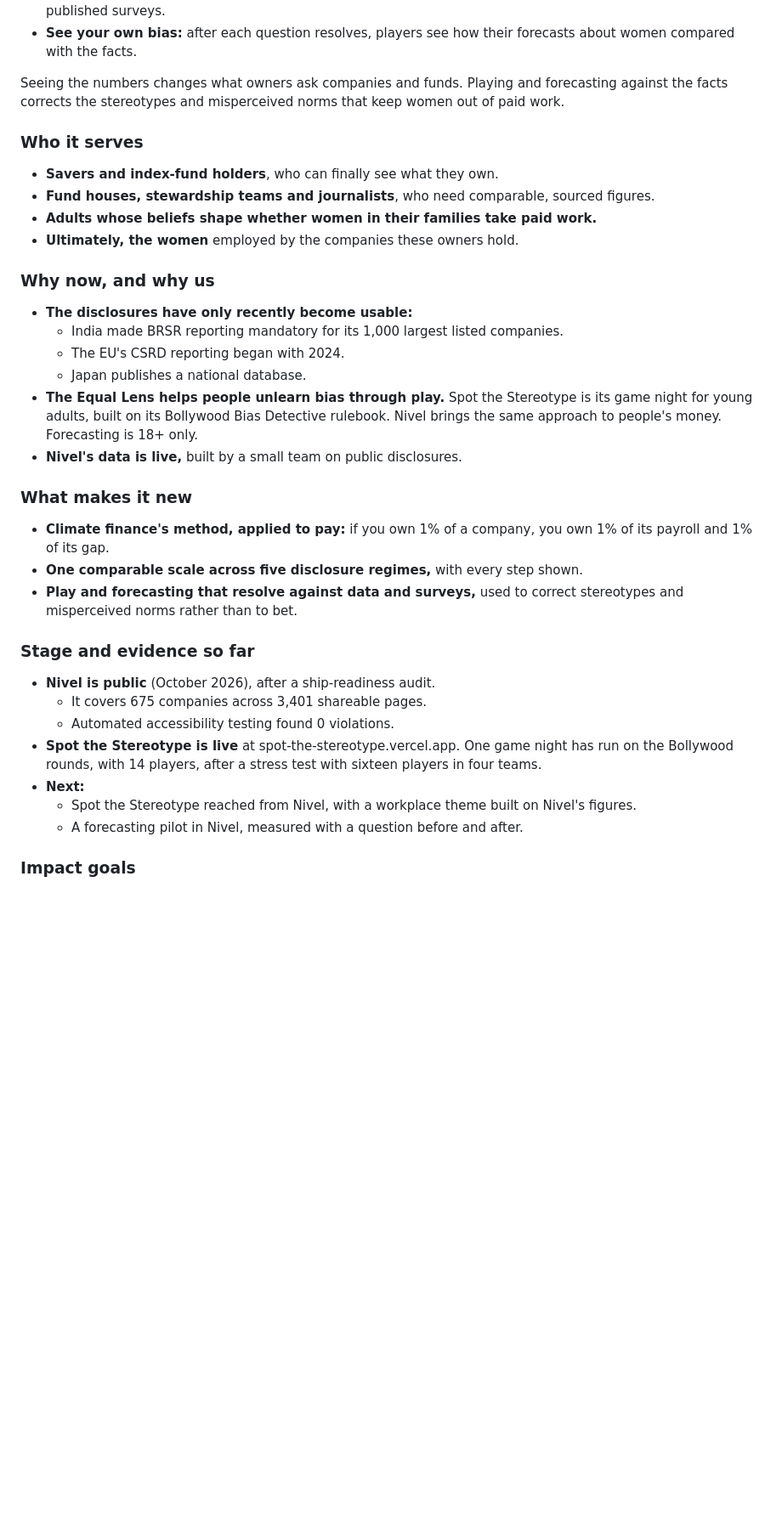
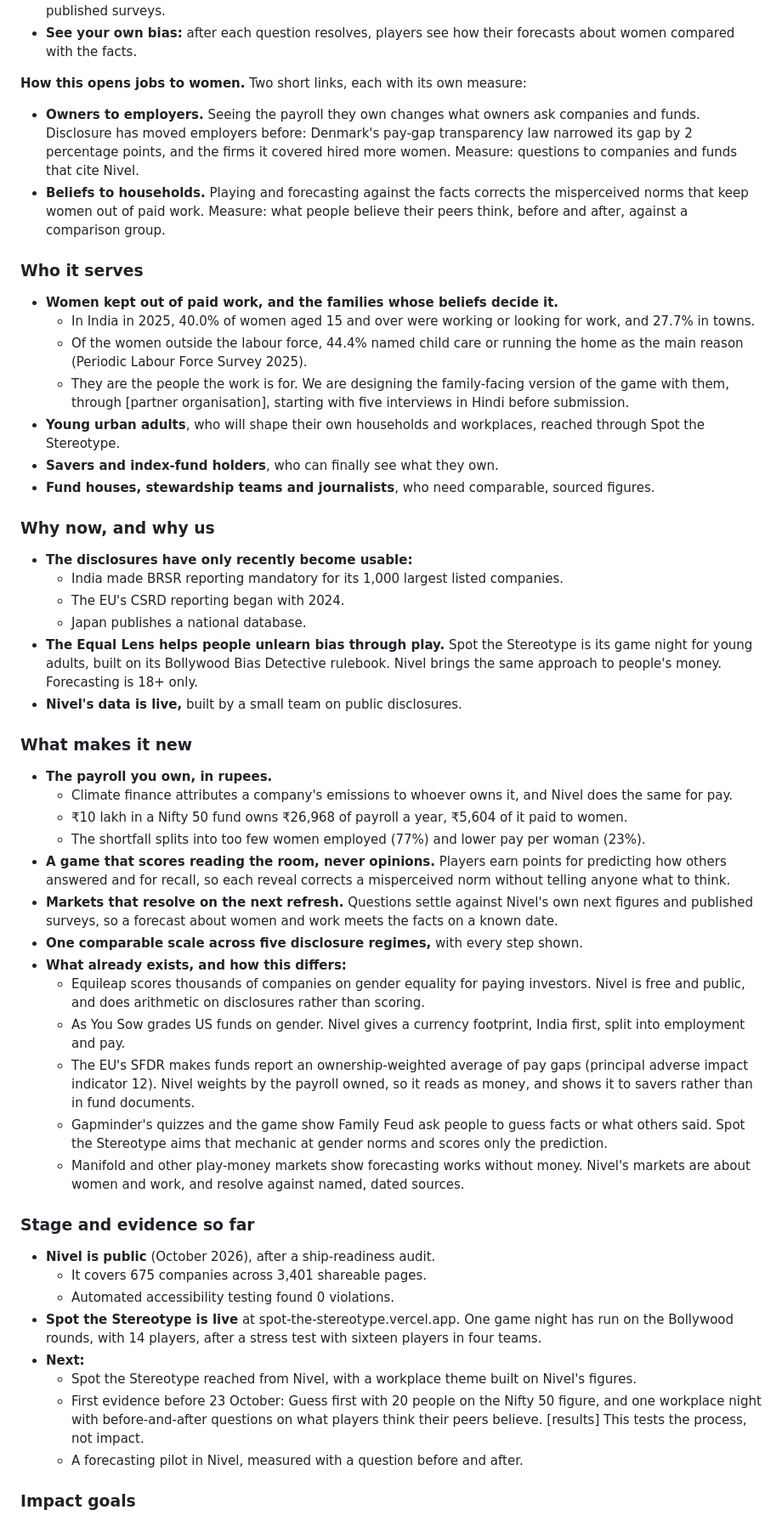
Before and after one commit to priyanshuj0410-code/parity-tracker, a Markdown page: knowledge/plans/mit-solve-application.md, the part around one of its changes. Shown at 85% size. Drawn GitHub-style; blank space fills up the shorter version.

```diff
--- a/knowledge/plans/mit-solve-application.md
+++ b/knowledge/plans/mit-solve-application.md
@@ -69,13 +71,18 @@ Three connected parts, all in Nivel: see the gap, play with the stereotypes behi
 - **Forecast the norm:** "What share of adults say women should work outside the home?", resolved against published surveys.
 - **See your own bias:** after each question resolves, players see how their forecasts about women compared with the facts.
 
-Seeing the numbers changes what owners ask companies and funds. Playing and forecasting against the facts corrects the stereotypes and misperceived norms that keep women out of paid work.
+**How this opens jobs to women.** Two short links, each with its own measure:
+- **Owners to employers.** Seeing the payroll they own changes what owners ask companies and funds. Disclosure has moved employers before: Denmark's pay-gap transparency law narrowed its gap by 2 percentage points, and the firms it covered hired more women. Measure: questions to companies and funds that cite Nivel.
+- **Beliefs to households.** Playing and forecasting against the facts corrects the misperceived norms that keep women out of paid work. Measure: what people believe their peers think, before and after, against a comparison group.
 
 ### Who it serves
+- **Women kept out of paid work, and the families whose beliefs decide it.**
+  - In India in 2025, 40.0% of women aged 15 and over were working or looking for work, and 27.7% in towns.
+  - Of the women outside the labour force, 44.4% named child care or running the home as the main reason (Periodic Labour Force Survey 2025).
+  - They are the people the work is for. We are designing the family-facing version of the game with them, through [partner organisation], starting with five interviews in Hindi before submission.
+- **Young urban adults**, who will shape their own households and workplaces, reached through Spot the Stereotype.
 - **Savers and index-fund holders**, who can finally see what they own.
 - **Fund houses, stewardship teams and journalists**, who need comparable, sourced figures.
-- **Adults whose beliefs shape whether women in their families take paid work.**
-- **Ultimately, the women** employed by the companies these owners hold.
 
 ### Why now, and why us
 - **The disclosures have only recently become usable:**
@@ -86,9 +93,19 @@ Seeing the numbers changes what owners ask companies and funds. Playing and fore
 - **Nivel's data is live,** built by a small team on public disclosures.
 
 ### What makes it new
-- **Climate finance's method, applied to pay:** if you own 1% of a company, you own 1% of its payroll and 1% of its gap.
+- **The payroll you own, in rupees.**
+  - Climate finance attributes a company's emissions to whoever owns it, and Nivel does the same for pay.
+  - ₹10 lakh in a Nifty 50 fund owns ₹26,968 of payroll a year, ₹5,604 of it paid to women.
+  - The shortfall splits into too few women employed (77%) and lower pay per woman (23%).
+- **A game that scores reading the room, never opinions.** Players earn points for predicting how others answered and for recall, so each reveal corrects a misperceived norm without telling anyone what to think.
+- **Markets that resolve on the next refresh.** Questions settle against Nivel's own next figures and published surveys, so a forecast about women and work meets the facts on a known date.
 - **One comparable scale across five disclosure regimes,** with every step shown.
-- **Play and forecasting that resolve against data and surveys,** used to correct stereotypes and misperceived norms rather than to bet.
+- **What already exists, and how this differs:**
+  - Equileap scores thousands of companies on gender equality for paying investors. Nivel is free and public, and does arithmetic on disclosures rather than scoring.
+  - As You Sow grades US funds on gender. Nivel gives a currency footprint, India first, split into employment and pay.
+  - The EU's SFDR makes funds report an ownership-weighted average of pay gaps (principal adverse impact indicator 12). Nivel weights by the payroll owned, so it reads as money, and shows it to savers rather than in fund documents.
+  - Gapminder's quizzes and the game show Family Feud ask people to guess facts or what others said. Spot the Stereotype aims that mechanic at gender norms and scores only the prediction.
+  - Manifold and other play-money markets show forecasting works without money. Nivel's markets are about women and work, and resolve against named, dated sources.
 
 ### Stage and evidence so far
 - **Nivel is public** (October 2026), after a ship-readiness audit.
@@ -97,6 +114,7 @@ Seeing the numbers changes what owners ask companies and funds. Playing and fore
 - **Spot the Stereotype is live** at spot-the-stereotype.vercel.app. One game night has run on the Bollywood rounds, with 14 players, after a stress test with sixteen players in four teams.
 - **Next:**
   - Spot the Stereotype reached from Nivel, with a workplace theme built on Nivel's figures.
+  - First evidence before 23 October: Guess first with 20 people on the Nifty 50 figure, and one workplace night with before-and-after questions on what players think their peers believe. [results] This tests the process, not impact.
   - A forecasting pilot in Nivel, measured with a question before and after.
 
 ### Impact goals
```
Also changed, not shown: other parts of knowledge/plans/mit-solve-application.md (+23 -4 lines).
